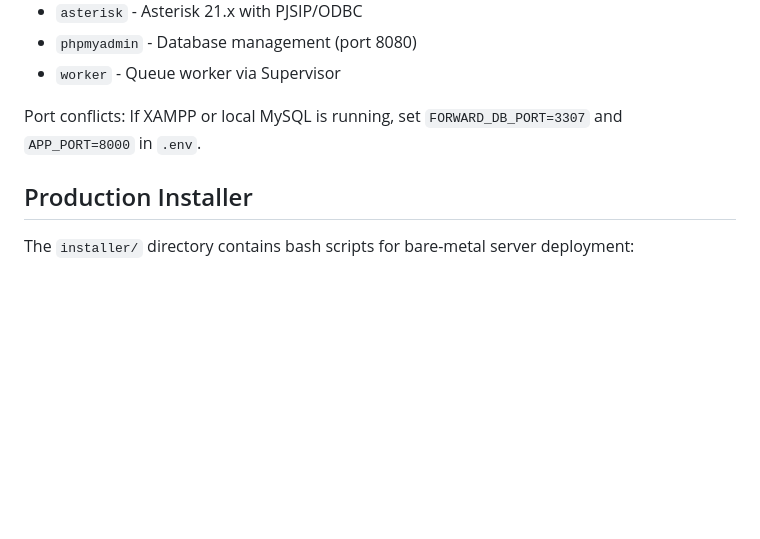
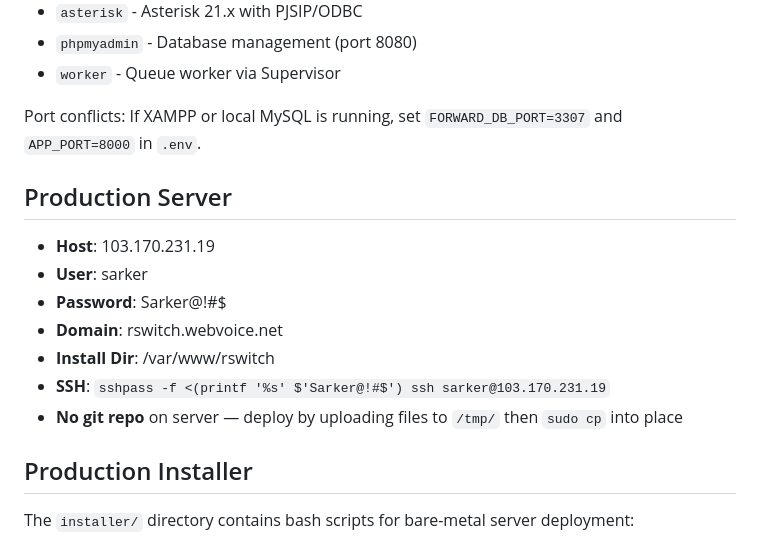
Before and after one commit to golamrabbany/rSwitch, a Markdown page: CLAUDE.md, the part around the change. Drawn GitHub-style; blank space fills up the shorter version.

```diff
--- a/CLAUDE.md
+++ b/CLAUDE.md
@@ -194,6 +194,16 @@ Defined in `compose.yaml`:
 
 Port conflicts: If XAMPP or local MySQL is running, set `FORWARD_DB_PORT=3307` and `APP_PORT=8000` in `.env`.
 
+## Production Server
+
+- **Host**: 103.170.231.19
+- **User**: sarker
+- **Password**: Sarker@!#$
+- **Domain**: rswitch.webvoice.net
+- **Install Dir**: /var/www/rswitch
+- **SSH**: `sshpass -f <(printf '%s' $'Sarker@!#$') ssh sarker@103.170.231.19`
+- **No git repo** on server — deploy by uploading files to `/tmp/` then `sudo cp` into place
+
 ## Production Installer
 
 The `installer/` directory contains bash scripts for bare-metal server deployment:
```
Also changed, not shown: SESSION_LOG.md (+47 -0 lines).
